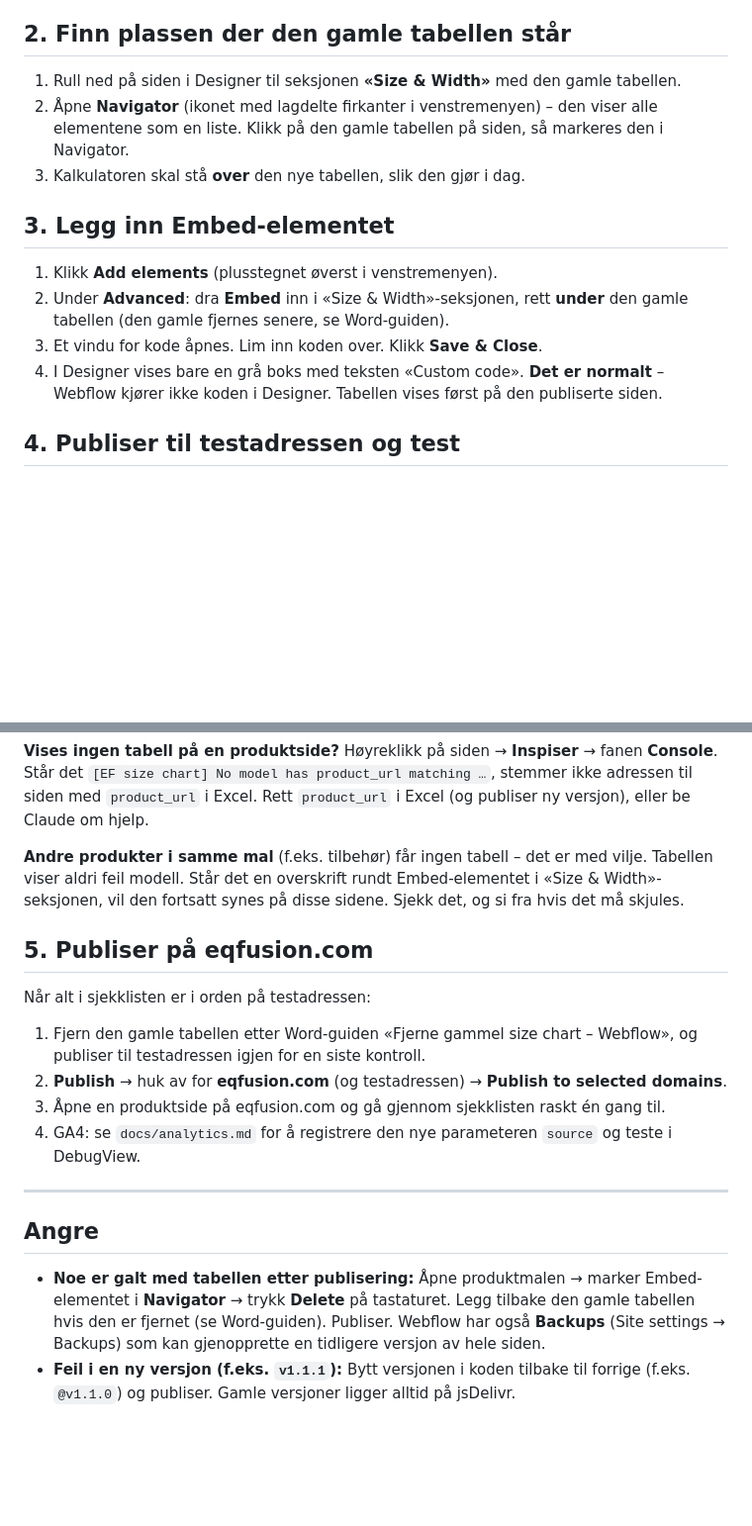
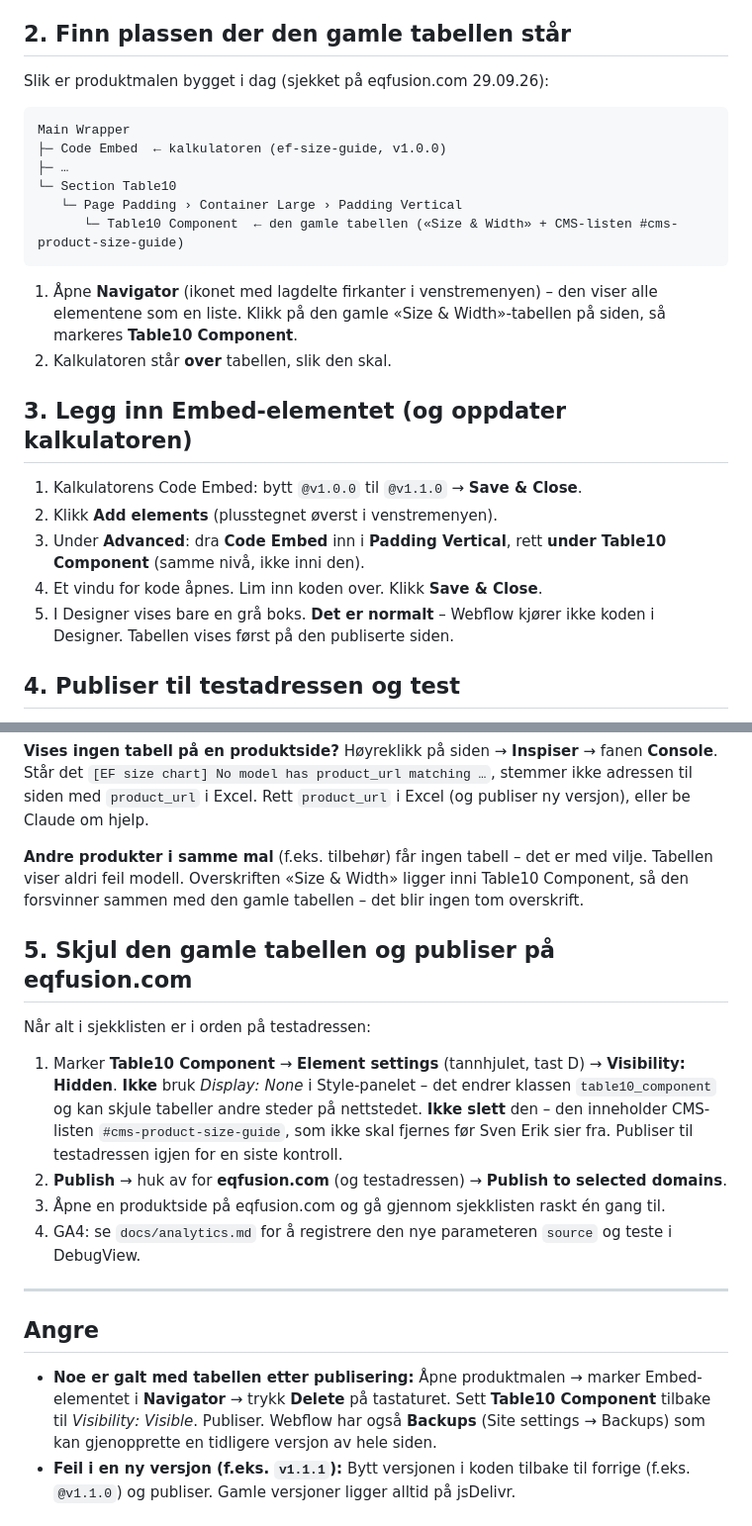
Before and after one commit to EquineFusion/ef-size-guide, a Markdown page: docs/webflow-size-chart.md, 2 parts joined by grey strips. Shown at 99% size. GitHub-like rendering; blank space fills up the shorter version.

Commit message:
Docs: Webflow steps for the size chart based on the live product template
Adds the actual product template structure (Section Table10 > ... >
Table10 Component), hides the old table via Visibility instead of
Display: None, and records release status in CLAUDE.md.

Co-Authored-By: Claude Opus 5.5 <noreply@anthropic.com>

````diff
--- a/docs/webflow-size-chart.md
+++ b/docs/webflow-size-chart.md
@@ -49,19 +51,30 @@ og fyller boksen. Det er ingen mål i Webflow – alt kommer fra Excel-filen via
 
 ## 2. Finn plassen der den gamle tabellen står
 
-1. Rull ned på siden i Designer til seksjonen **«Size & Width»** med den gamle tabellen.
-2. Åpne **Navigator** (ikonet med lagdelte firkanter i venstremenyen) – den viser alle elementene
-   som en liste. Klikk på den gamle tabellen på siden, så markeres den i Navigator.
-3. Kalkulatoren skal stå **over** den nye tabellen, slik den gjør i dag.
+Slik er produktmalen bygget i dag (sjekket på eqfusion.com 29.09.26):
 
-## 3. Legg inn Embed-elementet
+```
+Main Wrapper
+├─ Code Embed  ← kalkulatoren (ef-size-guide, v1.0.0)
+├─ …
+└─ Section Table10
+   └─ Page Padding › Container Large › Padding Vertical
+      └─ Table10 Component  ← den gamle tabellen («Size & Width» + CMS-listen #cms-product-size-guide)
+```
 
-1. Klikk **Add elements** (plusstegnet øverst i venstremenyen).
-2. Under **Advanced**: dra **Embed** inn i «Size & Width»-seksjonen, rett **under** den gamle tabellen
-   (den gamle fjernes senere, se Word-guiden).
-3. Et vindu for kode åpnes. Lim inn koden over. Klikk **Save & Close**.
-4. I Designer vises bare en grå boks med teksten «Custom code». **Det er normalt** –
-   Webflow kjører ikke koden i Designer. Tabellen vises først på den publiserte siden.
+1. Åpne **Navigator** (ikonet med lagdelte firkanter i venstremenyen) – den viser alle elementene
+   som en liste. Klikk på den gamle «Size & Width»-tabellen på siden, så markeres **Table10 Component**.
+2. Kalkulatoren står **over** tabellen, slik den skal.
+
+## 3. Legg inn Embed-elementet (og oppdater kalkulatoren)
+
+1. Kalkulatorens Code Embed: bytt `@v1.0.0` til `@v1.1.0` → **Save & Close**.
+2. Klikk **Add elements** (plusstegnet øverst i venstremenyen).
+3. Under **Advanced**: dra **Code Embed** inn i **Padding Vertical**, rett **under Table10 Component**
+   (samme nivå, ikke inni den).
+4. Et vindu for kode åpnes. Lim inn koden over. Klikk **Save & Close**.
+5. I Designer vises bare en grå boks. **Det er normalt** – Webflow kjører ikke koden i Designer.
+   Tabellen vises først på den publiserte siden.
 
 ## 4. Publiser til testadressen og test
 
@@ -91,15 +104,18 @@ Står det `[EF size chart] No model has product_url matching …`, stemmer ikke
 `product_url` i Excel. Rett `product_url` i Excel (og publiser ny versjon), eller be Claude om hjelp.
 
 **Andre produkter i samme mal** (f.eks. tilbehør) får ingen tabell – det er med vilje. Tabellen
-viser aldri feil modell. Står det en overskrift rundt Embed-elementet i «Size & Width»-seksjonen,
-vil den fortsatt synes på disse sidene. Sjekk det, og si fra hvis det må skjules.
+viser aldri feil modell. Overskriften «Size & Width» ligger inni Table10 Component, så den
+forsvinner sammen med den gamle tabellen – det blir ingen tom overskrift.
 
-## 5. Publiser på eqfusion.com
+## 5. Skjul den gamle tabellen og publiser på eqfusion.com
 
 Når alt i sjekklisten er i orden på testadressen:
 
-1. Fjern den gamle tabellen etter Word-guiden «Fjerne gammel size chart – Webflow», og publiser til
-   testadressen igjen for en siste kontroll.
+1. Marker **Table10 Component** → **Element settings** (tannhjulet, tast D) → **Visibility: Hidden**.
+   **Ikke** bruk *Display: None* i Style-panelet – det endrer klassen `table10_component` og kan skjule
+   tabeller andre steder på nettstedet. **Ikke slett** den – den inneholder CMS-listen
+   `#cms-product-size-guide`, som ikke skal fjernes før Sven Erik sier fra.
+   Publiser til testadressen igjen for en siste kontroll.
 2. **Publish** → huk av for **eqfusion.com** (og testadressen) → **Publish to selected domains**.
 3. Åpne en produktside på eqfusion.com og gå gjennom sjekklisten raskt én gang til.
 4. GA4: se `docs/analytics.md` for å registrere den nye parameteren `source` og teste i DebugView.
@@ -109,8 +125,8 @@ Når alt i sjekklisten er i orden på testadressen:
 ## Angre
 
 - **Noe er galt med tabellen etter publisering:** Åpne produktmalen → marker Embed-elementet i
-  **Navigator** → trykk **Delete** på tastaturet. Legg tilbake den gamle tabellen hvis den er fjernet
-  (se Word-guiden). Publiser.
+  **Navigator** → trykk **Delete** på tastaturet. Sett **Table10 Component** tilbake til
+  *Visibility: Visible*. Publiser.
   Webflow har også **Backups** (Site settings → Backups) som kan gjenopprette en tidligere versjon av hele siden.
 - **Feil i en ny versjon (f.eks. `v1.1.1`):** Bytt versjonen i koden tilbake til forrige (f.eks. `@v1.1.0`)
   og publiser. Gamle versjoner ligger alltid på jsDelivr.
````
Also changed, not shown: other parts of docs/webflow-size-chart.md (+7 -5 lines), CLAUDE.md (+8 -4 lines).
